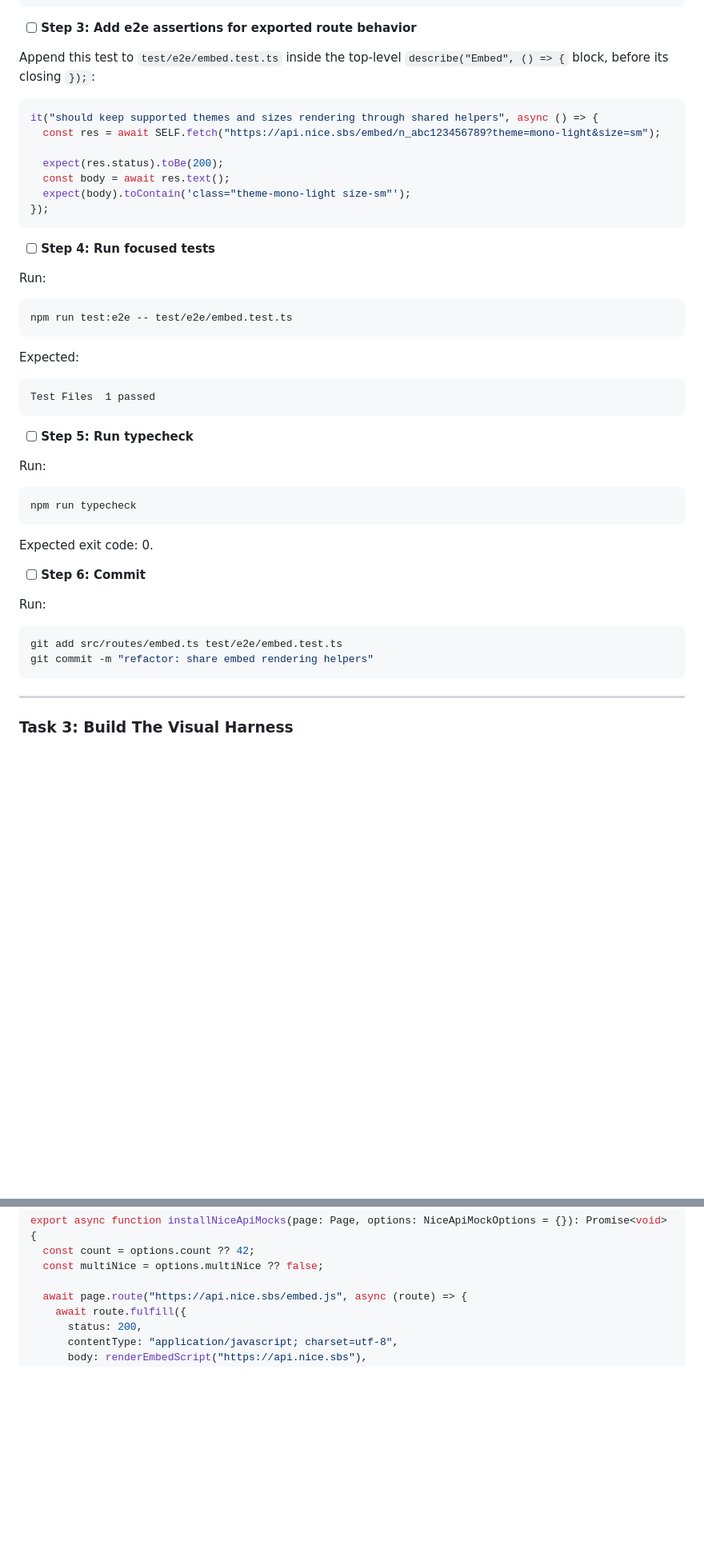
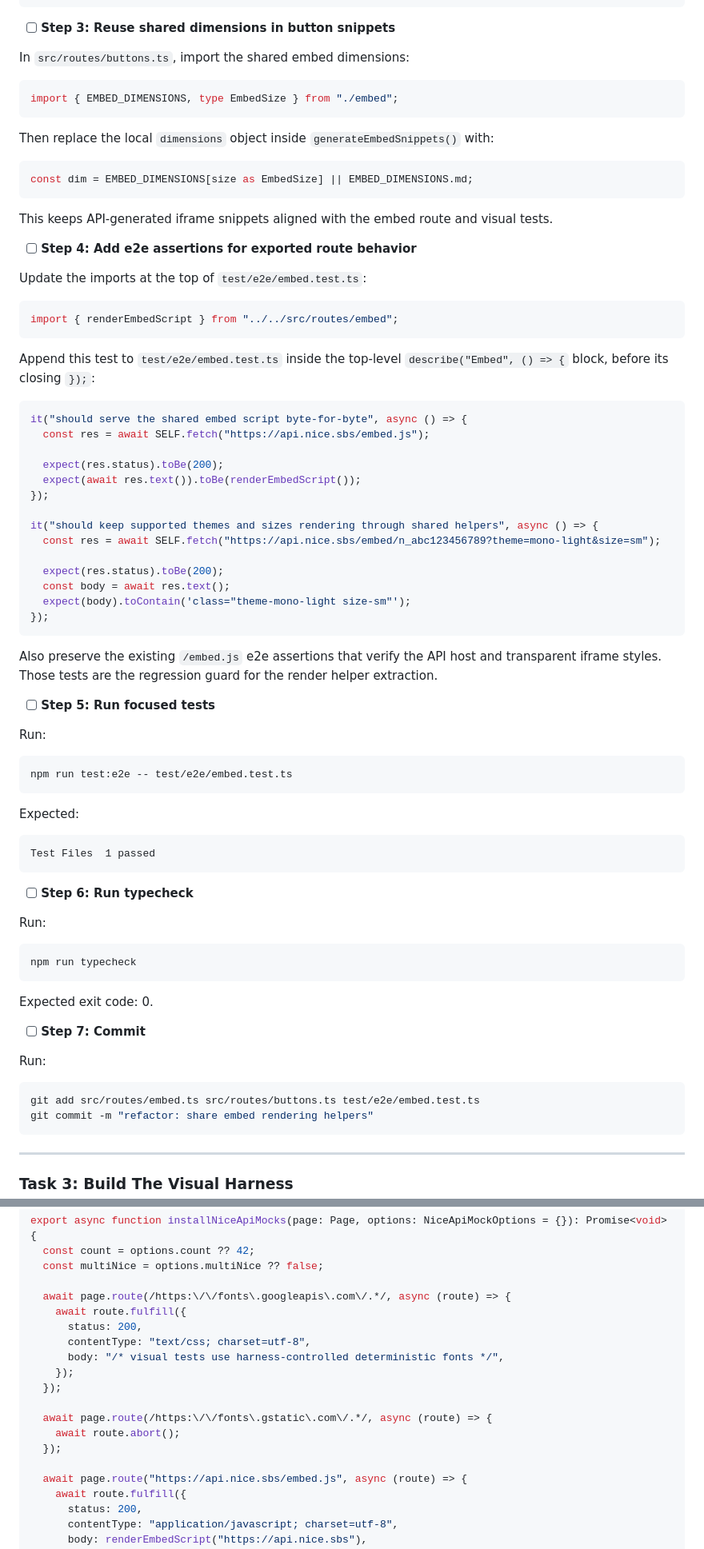
Before and after one commit to GoodEggStudios/nice, a Markdown page: docs/plans/2026-06-27-visual-screenshot-testing.md, 2 parts joined by grey strips. Shown at 80% size. Rendered like a GitHub page; blank space fills up the shorter version.

Commit message:
docs: address visual testing plan review

````diff
--- a/docs/plans/2026-06-27-visual-screenshot-testing.md
+++ b/docs/plans/2026-06-27-visual-screenshot-testing.md
@@ -351,11 +381,40 @@ const html = renderEmbedHtml({
 });
 ```
 
-- [ ] **Step 3: Add e2e assertions for exported route behavior**
+- [ ] **Step 3: Reuse shared dimensions in button snippets**
+
+In `src/routes/buttons.ts`, import the shared embed dimensions:
+
+```ts
+import { EMBED_DIMENSIONS, type EmbedSize } from "./embed";
+```
+
+Then replace the local `dimensions` object inside `generateEmbedSnippets()` with:
+
+```ts
+const dim = EMBED_DIMENSIONS[size as EmbedSize] || EMBED_DIMENSIONS.md;
+```
+
+This keeps API-generated iframe snippets aligned with the embed route and visual tests.
+
+- [ ] **Step 4: Add e2e assertions for exported route behavior**
+
+Update the imports at the top of `test/e2e/embed.test.ts`:
+
+```ts
+import { renderEmbedScript } from "../../src/routes/embed";
+```
 
 Append this test to `test/e2e/embed.test.ts` inside the top-level `describe("Embed", () => {` block, before its closing `});`:
 
 ```ts
+it("should serve the shared embed script byte-for-byte", async () => {
+  const res = await SELF.fetch("https://api.nice.sbs/embed.js");
+
+  expect(res.status).toBe(200);
+  expect(await res.text()).toBe(renderEmbedScript());
+});
+
 it("should keep supported themes and sizes rendering through shared helpers", async () => {
   const res = await SELF.fetch("https://api.nice.sbs/embed/n_abc123456789?theme=mono-light&size=sm");
 
@@ -365,7 +424,9 @@ it("should keep supported themes and sizes rendering through shared helpers", as
 });
 ```
 
-- [ ] **Step 4: Run focused tests**
+Also preserve the existing `/embed.js` e2e assertions that verify the API host and transparent iframe styles. Those tests are the regression guard for the render helper extraction.
+
+- [ ] **Step 5: Run focused tests**
 
 Run:
 
@@ -379,7 +440,7 @@ Expected:
 Test Files  1 passed
 ```
 
-- [ ] **Step 5: Run typecheck**
+- [ ] **Step 6: Run typecheck**
 
 Run:
 
@@ -389,12 +450,12 @@ npm run typecheck
 
 Expected exit code: 0.
 
-- [ ] **Step 6: Commit**
+- [ ] **Step 7: Commit**
 
 Run:
 
 ```bash
-git add src/routes/embed.ts test/e2e/embed.test.ts
+git add src/routes/embed.ts src/routes/buttons.ts test/e2e/embed.test.ts
 git commit -m "refactor: share embed rendering helpers"
 ```
 
@@ -608,6 +669,18 @@ export async function installNiceApiMocks(page: Page, options: NiceApiMockOption
   const count = options.count ?? 42;
   const multiNice = options.multiNice ?? false;
 
+  await page.route(/https:\/\/fonts\.googleapis\.com\/.*/, async (route) => {
+    await route.fulfill({
+      status: 200,
+      contentType: "text/css; charset=utf-8",
+      body: "/* visual tests use harness-controlled deterministic fonts */",
+    });
+  });
+
+  await page.route(/https:\/\/fonts\.gstatic\.com\/.*/, async (route) => {
+    await route.abort();
+  });
+
   await page.route("https://api.nice.sbs/embed.js", async (route) => {
     await route.fulfill({
       status: 200,
````
Also changed, not shown: other parts of docs/plans/2026-06-27-visual-screenshot-testing.md (+100 -25 lines), docs/specs/2026-06-27-visual-screenshot-testing-design.md (+6 -6 lines).
